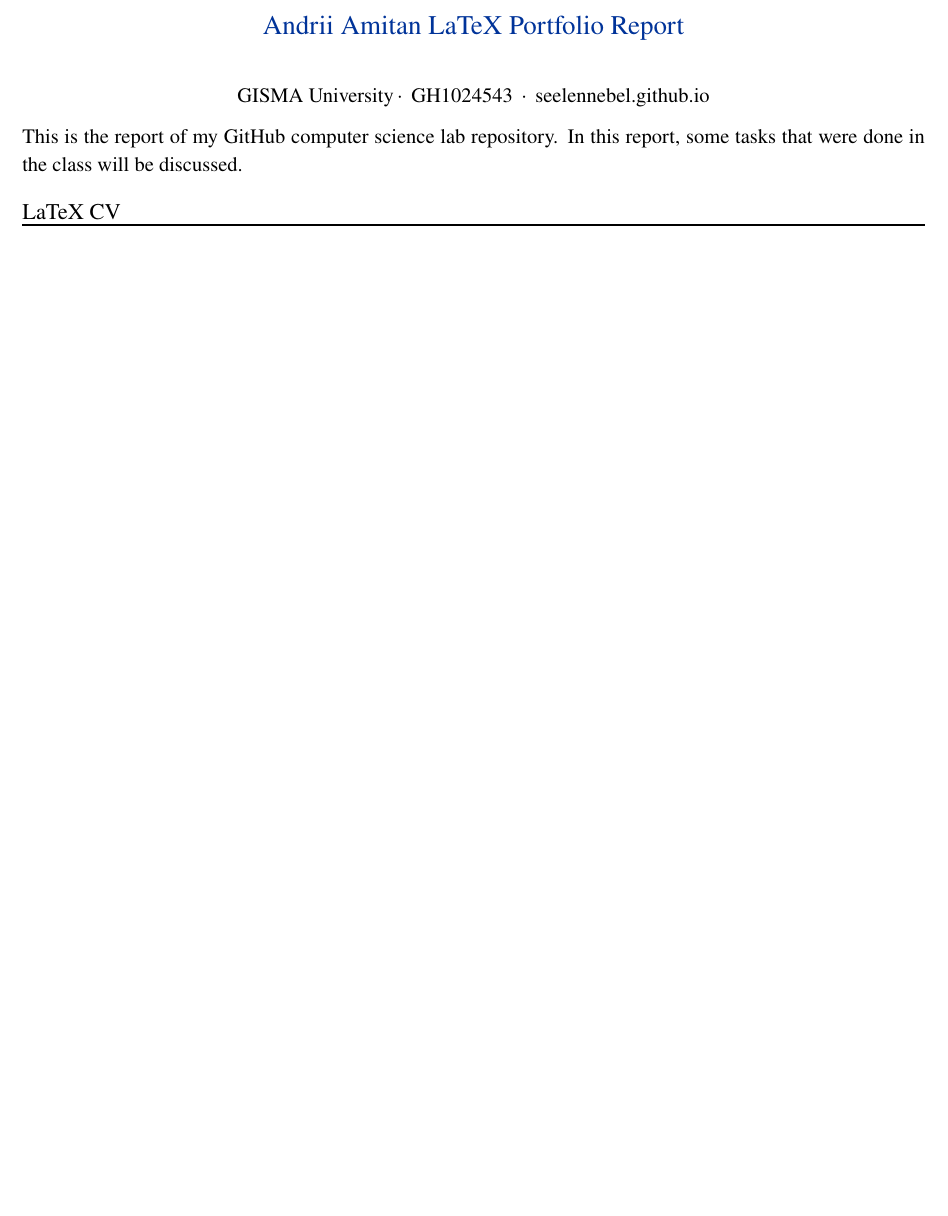
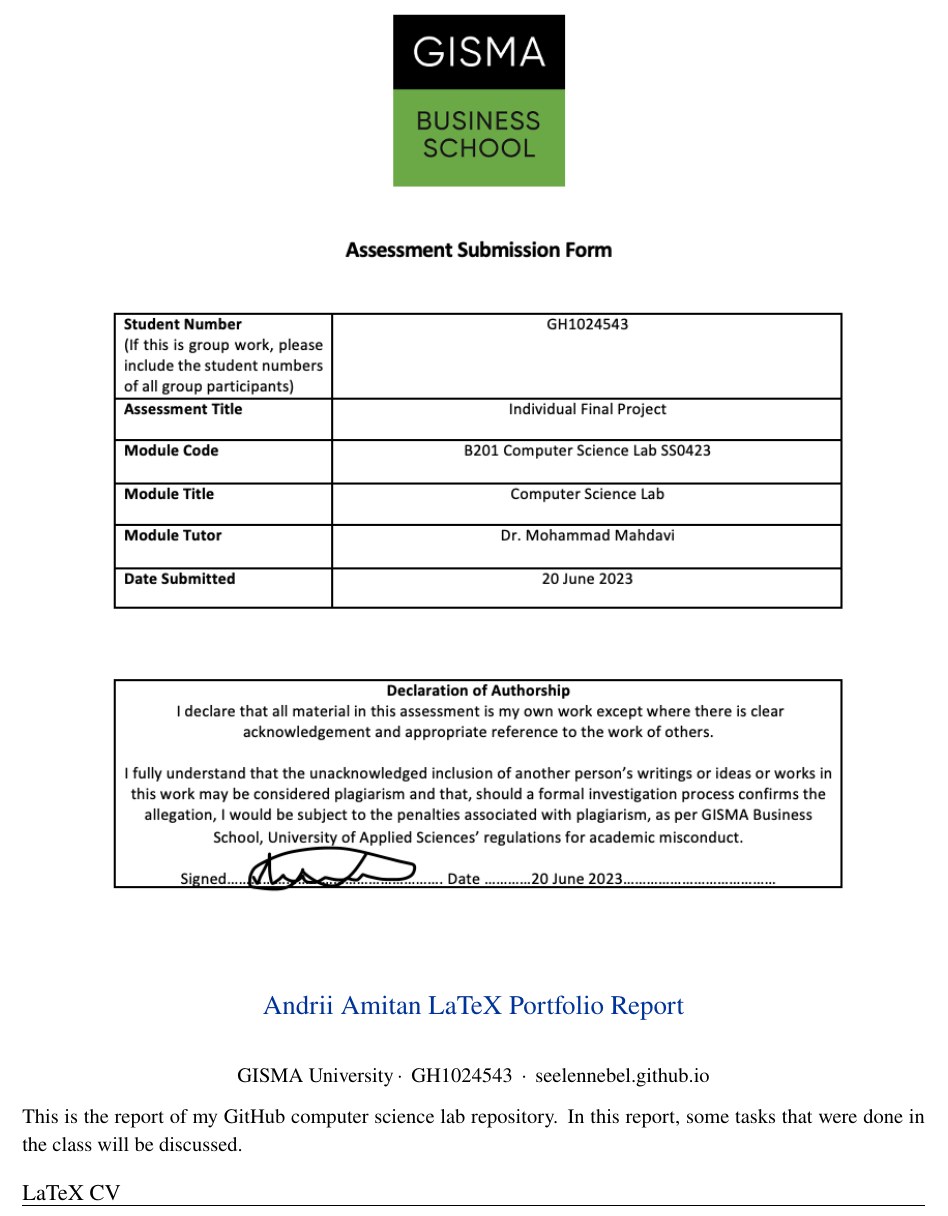
Before and after one commit to seelennebel/seelennebel.github.io, a LaTeX document (LaTeX Report/report.tex): part of page 1 of 3 before the commit and part of page 1 of 4 after it, cut so that both start at the same text, the shorter picture padded with empty space. Compiled offline with pdfLaTeX.

Commit message:
Prepared the repo to be submitted

```diff
--- a/LaTeX Report/report.tex
+++ b/LaTeX Report/report.tex
@@ -47,6 +47,10 @@
 
 %-------------------- Begin document ----------------------
 \begin{document}
+
+\begin{center}
+\includegraphics[scale=1.1]{sub.png}
+\end{center}
 
 %-------------------- Title section ----------------------
 \begin{minipage}{\textwidth}
```
Also changed, not shown: LaTeX Report/LaTeX_Report.pdf (added), LaTeX Report/README.md (deleted), LaTeX Report/sub.png (added), 1 other file.
